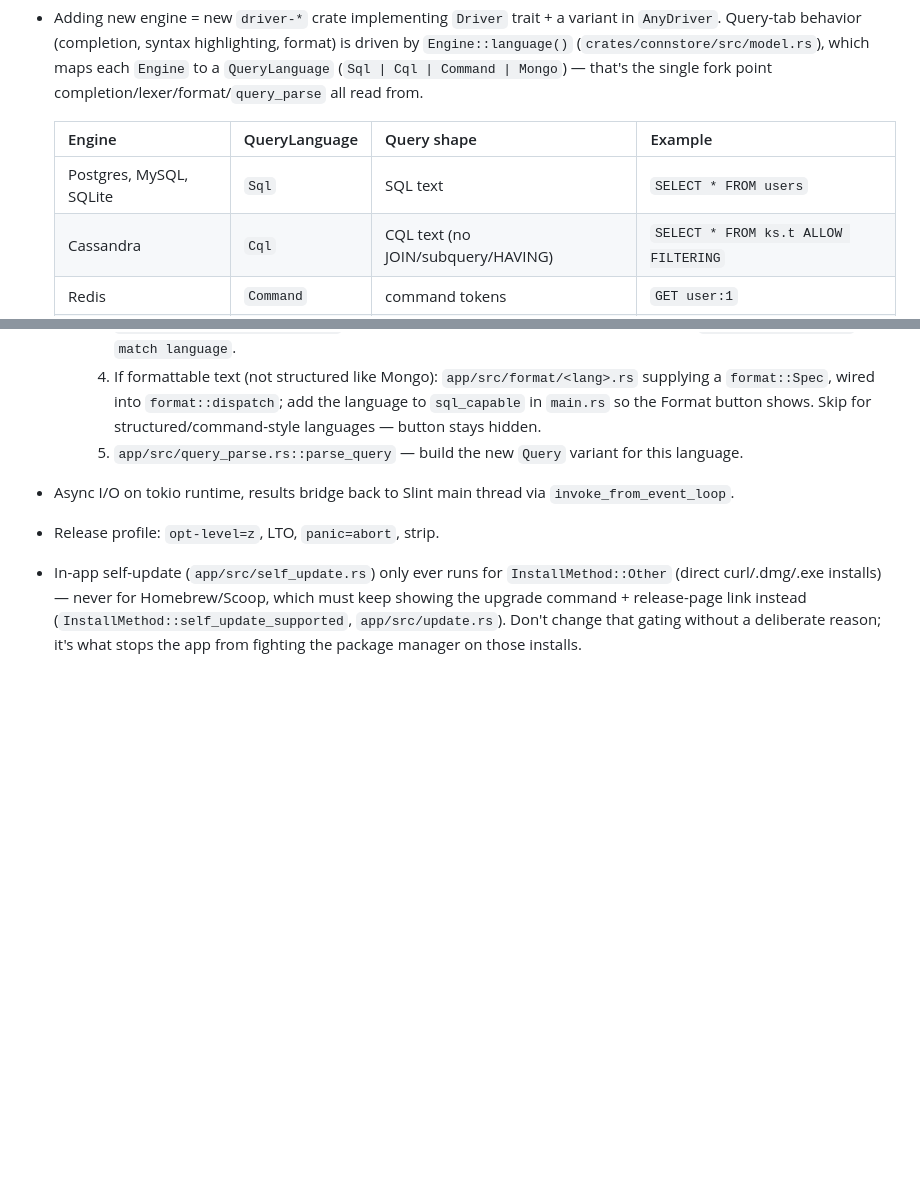
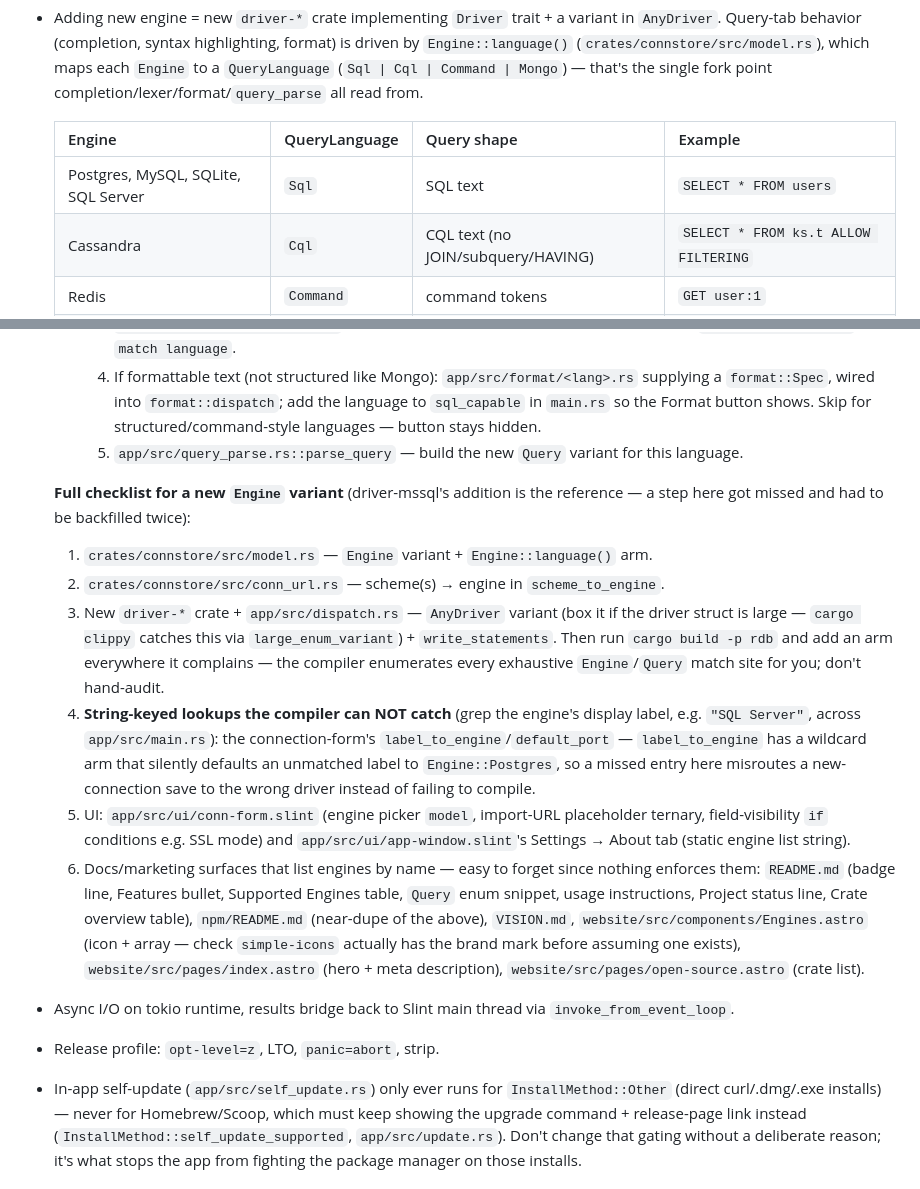
Before and after one commit to suiflex/rdb, a Markdown page: CLAUDE.md, 2 parts joined by grey strips. Rendered like a GitHub page; blank space fills up the shorter version.

Commit message:
docs: add full checklist for adding a new Engine to CLAUDE.md
The SQL Server addition missed two categories of site that don't show
up as compile errors: string-keyed lookups (main.rs's label_to_engine
had a wildcard defaulting an unmatched label to Postgres — a silent
misroute, not a build failure) and docs/marketing surfaces (README,
website) that list engines by name with nothing enforcing they stay
in sync. Both had to be backfilled after the fact; write the full
checklist down so the next engine addition catches them up front.

```diff
--- a/CLAUDE.md
+++ b/CLAUDE.md
@@ -104,7 +104,7 @@ Keep the scope specific (`app`, `driver-postgres`, `driver-mysql`, `core`,
 
   | Engine | QueryLanguage | Query shape | Example |
   | --- | --- | --- | --- |
-  | Postgres, MySQL, SQLite | `Sql` | SQL text | `SELECT * FROM users` |
+  | Postgres, MySQL, SQLite, SQL Server | `Sql` | SQL text | `SELECT * FROM users` |
   | Cassandra | `Cql` | CQL text (no JOIN/subquery/HAVING) | `SELECT * FROM ks.t ALLOW FILTERING` |
   | Redis | `Command` | command tokens | `GET user:1` |
   | MongoDB | `Mongo` | structured op | `find({ age: { $gt: 20 } })` |
@@ -134,6 +134,34 @@ Keep the scope specific (`app`, `driver-postgres`, `driver-mysql`, `core`,
        Skip for structured/command-style languages — button stays hidden.
     5. `app/src/query_parse.rs::parse_query` — build the new `Query` variant
        for this language.
+
+  **Full checklist for a new `Engine` variant** (driver-mssql's addition is
+  the reference — a step here got missed and had to be backfilled twice):
+  1. `crates/connstore/src/model.rs` — `Engine` variant + `Engine::language()` arm.
+  2. `crates/connstore/src/conn_url.rs` — scheme(s) → engine in `scheme_to_engine`.
+  3. New `driver-*` crate + `app/src/dispatch.rs` — `AnyDriver` variant (box it
+     if the driver struct is large — `cargo clippy` catches this via
+     `large_enum_variant`) + `write_statements`. Then run `cargo build -p rdb`
+     and add an arm everywhere it complains — the compiler enumerates every
+     exhaustive `Engine`/`Query` match site for you; don't hand-audit.
+  4. **String-keyed lookups the compiler can NOT catch** (grep the engine's
+     display label, e.g. `"SQL Server"`, across `app/src/main.rs`): the
+     connection-form's `label_to_engine`/`default_port` — `label_to_engine`
+     has a wildcard arm that silently defaults an unmatched label to
+     `Engine::Postgres`, so a missed entry here misroutes a new-connection
+     save to the wrong driver instead of failing to compile.
+  5. UI: `app/src/ui/conn-form.slint` (engine picker `model`, import-URL
+     placeholder ternary, field-visibility `if` conditions e.g. SSL mode) and
+     `app/src/ui/app-window.slint`'s Settings → About tab (static engine list
+     string).
+  6. Docs/marketing surfaces that list engines by name — easy to forget since
+     nothing enforces them: `README.md` (badge line, Features bullet,
+     Supported Engines table, `Query` enum snippet, usage instructions,
+     Project status line, Crate overview table), `npm/README.md` (near-dupe
+     of the above), `VISION.md`, `website/src/components/Engines.astro`
+     (icon + array — check `simple-icons` actually has the brand mark before
+     assuming one exists), `website/src/pages/index.astro` (hero + meta
+     description), `website/src/pages/open-source.astro` (crate list).
 - Async I/O on tokio runtime, results bridge back to Slint main thread via `invoke_from_event_loop`.
 - Release profile: `opt-level=z`, LTO, `panic=abort`, strip.
 - In-app self-update (`app/src/self_update.rs`) only ever runs for
```
